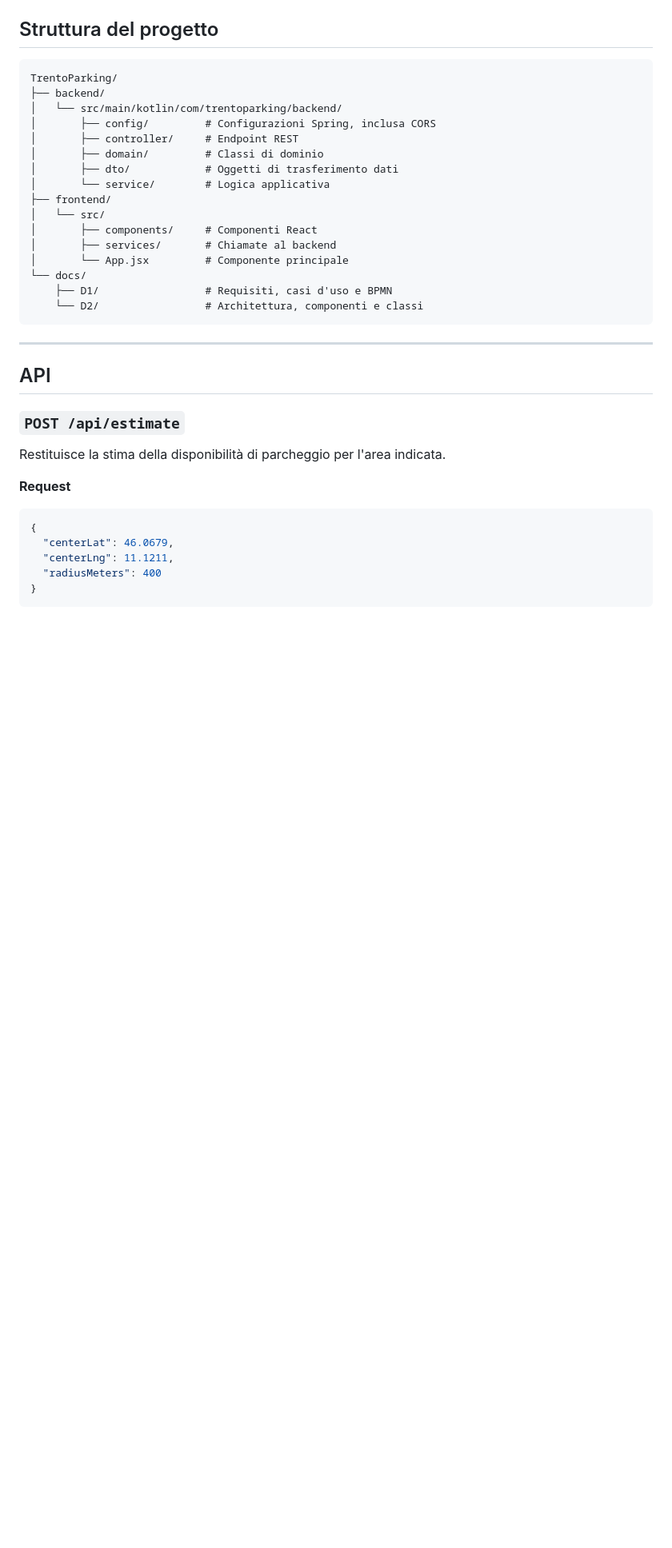
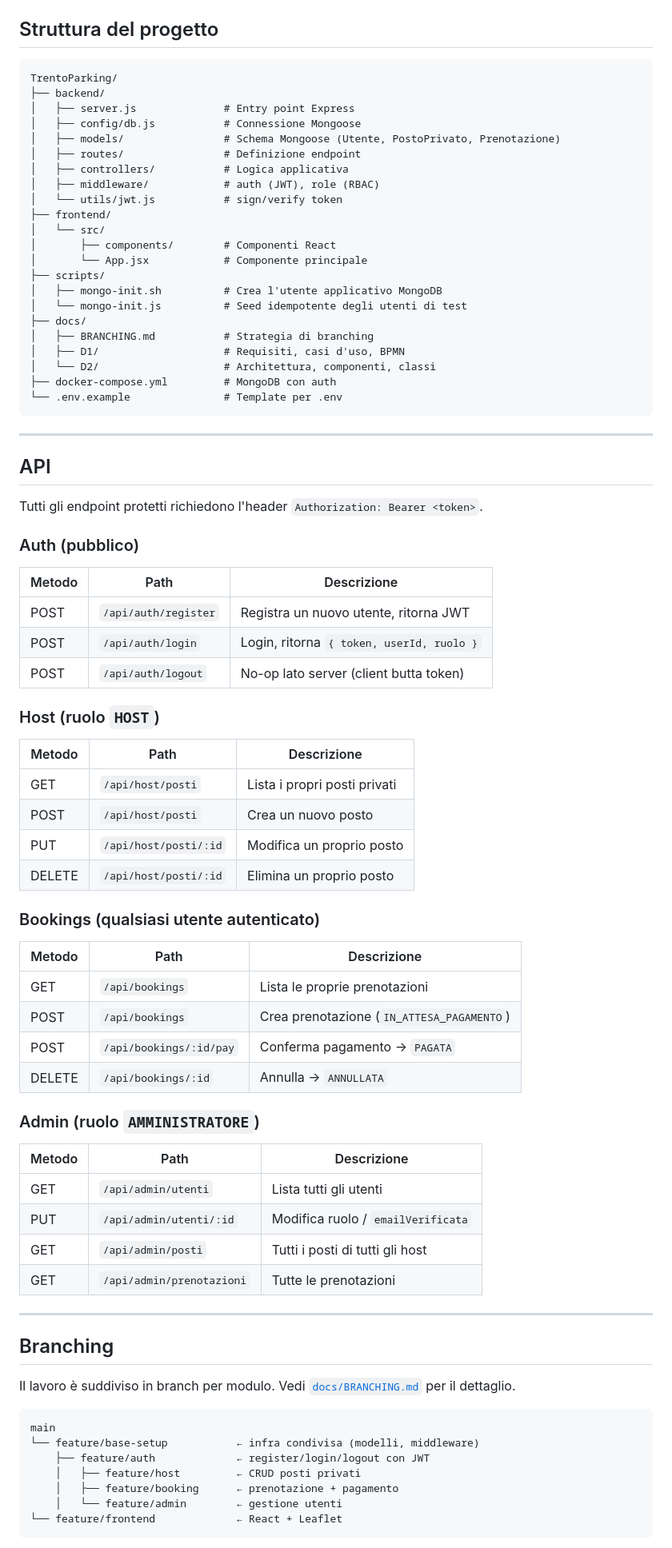
Before and after one commit to Gonzo04/TrentoParking, a Markdown page: README.md, the part around one of its changes. Shown at 80% size. Rendered like a GitHub page; blank space fills up the shorter version.

Commit message:
docs: aggiorna README per nuovo stack Express+Mongoose e scope ridotto

````diff
--- a/README.md
+++ b/README.md
@@ -109,35 +121,82 @@ Il frontend si avvia su `http://localhost:5173`.
 ```
 TrentoParking/
 ├── backend/
-│   └── src/main/kotlin/com/trentoparking/backend/
-│       ├── config/         # Configurazioni Spring, inclusa CORS
-│       ├── controller/     # Endpoint REST
-│       ├── domain/         # Classi di dominio
-│       ├── dto/            # Oggetti di trasferimento dati
-│       └── service/        # Logica applicativa
+│   ├── server.js              # Entry point Express
+│   ├── config/db.js           # Connessione Mongoose
+│   ├── models/                # Schema Mongoose (Utente, PostoPrivato, Prenotazione)
+│   ├── routes/                # Definizione endpoint
+│   ├── controllers/           # Logica applicativa
+│   ├── middleware/            # auth (JWT), role (RBAC)
+│   └── utils/jwt.js           # sign/verify token
 ├── frontend/
 │   └── src/
-│       ├── components/     # Componenti React
-│       ├── services/       # Chiamate al backend
-│       └── App.jsx         # Componente principale
-└── docs/
-    ├── D1/                 # Requisiti, casi d'uso e BPMN
-    └── D2/                 # Architettura, componenti e classi
+│       ├── components/        # Componenti React
+│       └── App.jsx            # Componente principale
+├── scripts/
+│   ├── mongo-init.sh          # Crea l'utente applicativo MongoDB
+│   └── mongo-init.js          # Seed idempotente degli utenti di test
+├── docs/
+│   ├── BRANCHING.md           # Strategia di branching
+│   ├── D1/                    # Requisiti, casi d'uso, BPMN
+│   └── D2/                    # Architettura, componenti, classi
+├── docker-compose.yml         # MongoDB con auth
+└── .env.example               # Template per .env
 ```
+
 ---
 
 ## API
 
-### `POST /api/estimate`
+Tutti gli endpoint protetti richiedono l'header `Authorization: Bearer <token>`.
 
-Restituisce la stima della disponibilità di parcheggio per l'area indicata.
+### Auth (pubblico)
 
-**Request**
-```json
-{
-  "centerLat": 46.0679,
-  "centerLng": 11.1211,
-  "radiusMeters": 400
-}
+| Metodo | Path                | Descrizione                              |
+|--------|---------------------|------------------------------------------|
+| POST   | `/api/auth/register`| Registra un nuovo utente, ritorna JWT    |
+| POST   | `/api/auth/login`   | Login, ritorna `{ token, userId, ruolo }`|
+| POST   | `/api/auth/logout`  | No-op lato server (client butta token)   |
+
+### Host (ruolo `HOST`)
+
+| Metodo | Path                  | Descrizione                          |
+|--------|-----------------------|--------------------------------------|
+| GET    | `/api/host/posti`     | Lista i propri posti privati         |
+| POST   | `/api/host/posti`     | Crea un nuovo posto                  |
+| PUT    | `/api/host/posti/:id` | Modifica un proprio posto            |
+| DELETE | `/api/host/posti/:id` | Elimina un proprio posto             |
+
+### Bookings (qualsiasi utente autenticato)
+
+| Metodo | Path                       | Descrizione                          |
+|--------|----------------------------|--------------------------------------|
+| GET    | `/api/bookings`            | Lista le proprie prenotazioni        |
+| POST   | `/api/bookings`            | Crea prenotazione (`IN_ATTESA_PAGAMENTO`) |
+| POST   | `/api/bookings/:id/pay`    | Conferma pagamento → `PAGATA`        |
+| DELETE | `/api/bookings/:id`        | Annulla → `ANNULLATA`                |
+
+### Admin (ruolo `AMMINISTRATORE`)
+
+| Metodo | Path                          | Descrizione                          |
+|--------|-------------------------------|--------------------------------------|
+| GET    | `/api/admin/utenti`           | Lista tutti gli utenti               |
+| PUT    | `/api/admin/utenti/:id`       | Modifica ruolo / `emailVerificata`   |
+| GET    | `/api/admin/posti`            | Tutti i posti di tutti gli host      |
+| GET    | `/api/admin/prenotazioni`     | Tutte le prenotazioni                |
+
+---
+
+## Branching
+
+Il lavoro è suddiviso in branch per modulo. Vedi [`docs/BRANCHING.md`](docs/BRANCHING.md) per il dettaglio.
+
+```
+main
+└── feature/base-setup           ← infra condivisa (modelli, middleware)
+    ├── feature/auth             ← register/login/logout con JWT
+    │   ├── feature/host         ← CRUD posti privati
+    │   ├── feature/booking      ← prenotazione + pagamento
+    │   └── feature/admin        ← gestione utenti
+└── feature/frontend             ← React + Leaflet
 ```
 
````
Also changed, not shown: other parts of README.md (+68 -68 lines).
